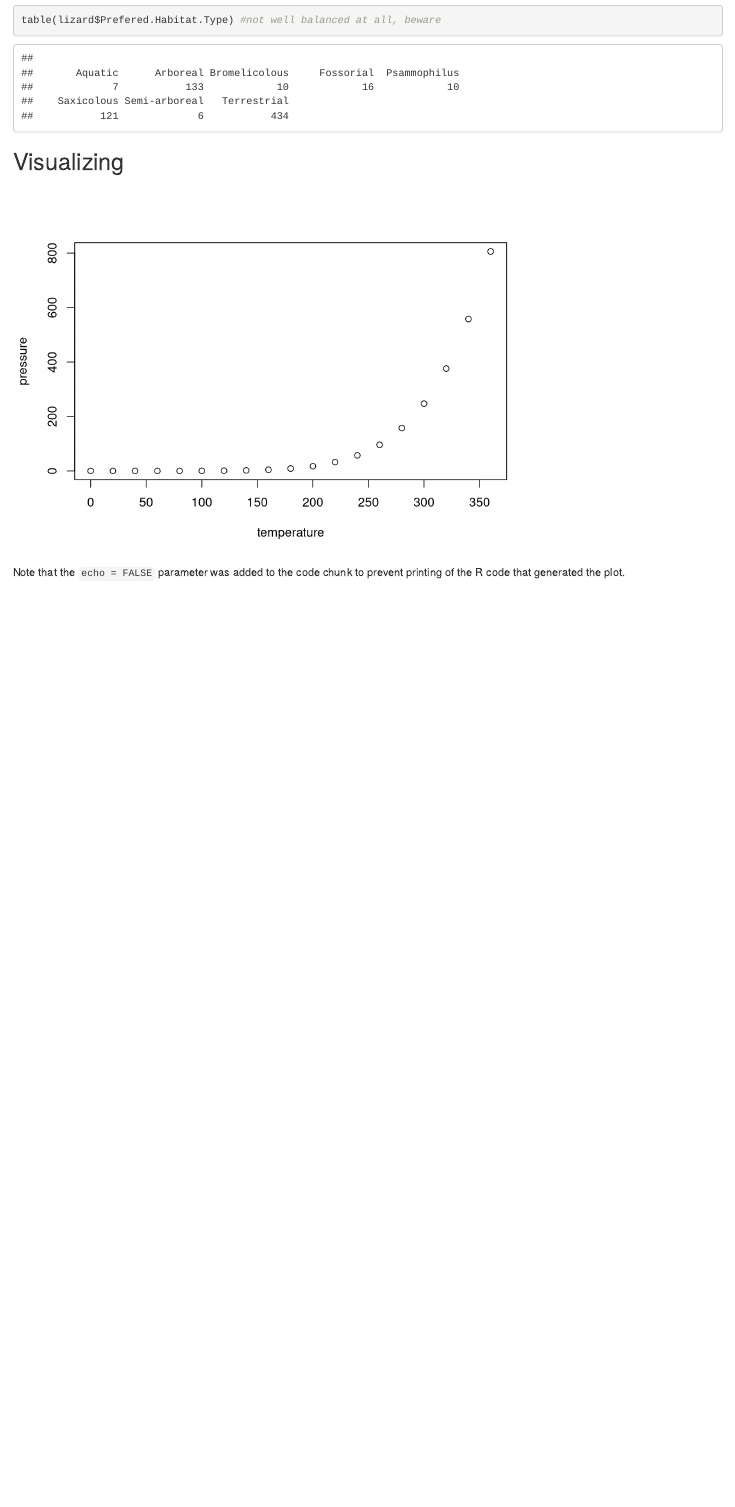
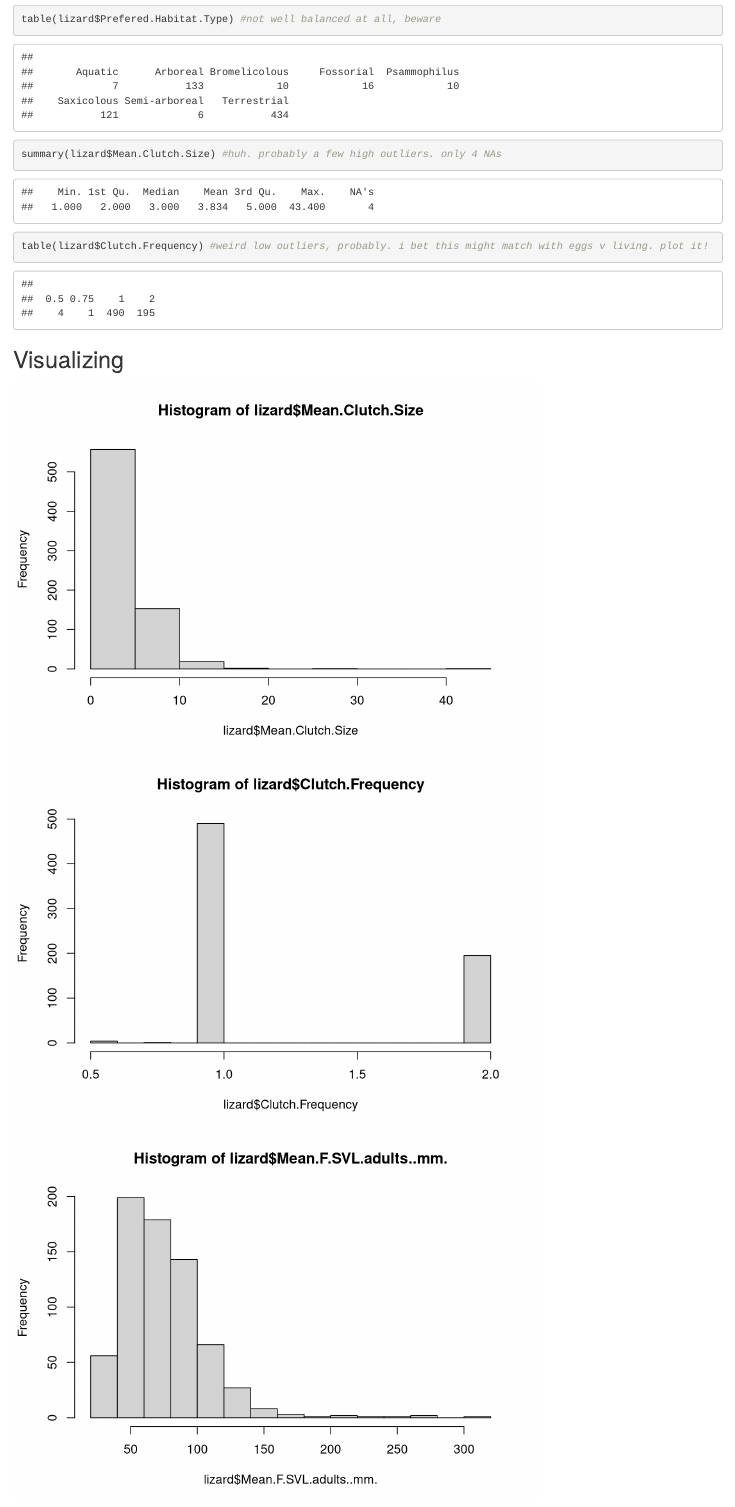
Before and after one commit to wkonwent/Math-Tools-Project, an R Markdown document (data-exploration.Rmd): the page in a window 1100 px wide, from 4570 px down before the commit and from 4590 px down after it, so that both start at the same text. Rendered offline with R 4.5, knitr and Pandoc, with nearby package versions.

Commit message:
updated data exploration, leaving index for report writing

````diff
--- a/data-exploration.Rmd
+++ b/data-exploration.Rmd
@@ -37,13 +38,20 @@ table(lizard$Mode.of.reproduction) #lots, but not balanced
 table(lizard$Foraging.Mode) #well balanced!
 table(lizard$Distribution) #also well balanced!
 table(lizard$Prefered.Habitat.Type) #not well balanced at all, beware
+summary(lizard$Mean.Clutch.Size) #huh. probably a few high outliers. only 4 NAs
+table(lizard$Clutch.Frequency) #weird low outliers, probably. i bet this might match with eggs v living. plot it!
 ```
 
 ## Visualizing
 
 
 ```{r pressure, echo=FALSE}
-plot(pressure)
+hist(lizard$Mean.Clutch.Size)
+hist(lizard$Clutch.Frequency)
+hist(lizard$Mean.F.SVL.adults..mm.)
+
+#to see relationship of repro mode and clutch size. not as obvious as i thought
+ggplot(lizard, aes(x = Mode.of.reproduction,
+                   y = Mean.Clutch.Size,
+                   fill = Mode.of.reproduction)) + geom_boxplot()
 ```
-
-Note that the `echo = FALSE` parameter was added to the code chunk to prevent printing of the R code that generated the plot.
````
Also changed, not shown: index.qmd (+3 -1 lines), data-exploration.Rmd (5 more changed lines).
